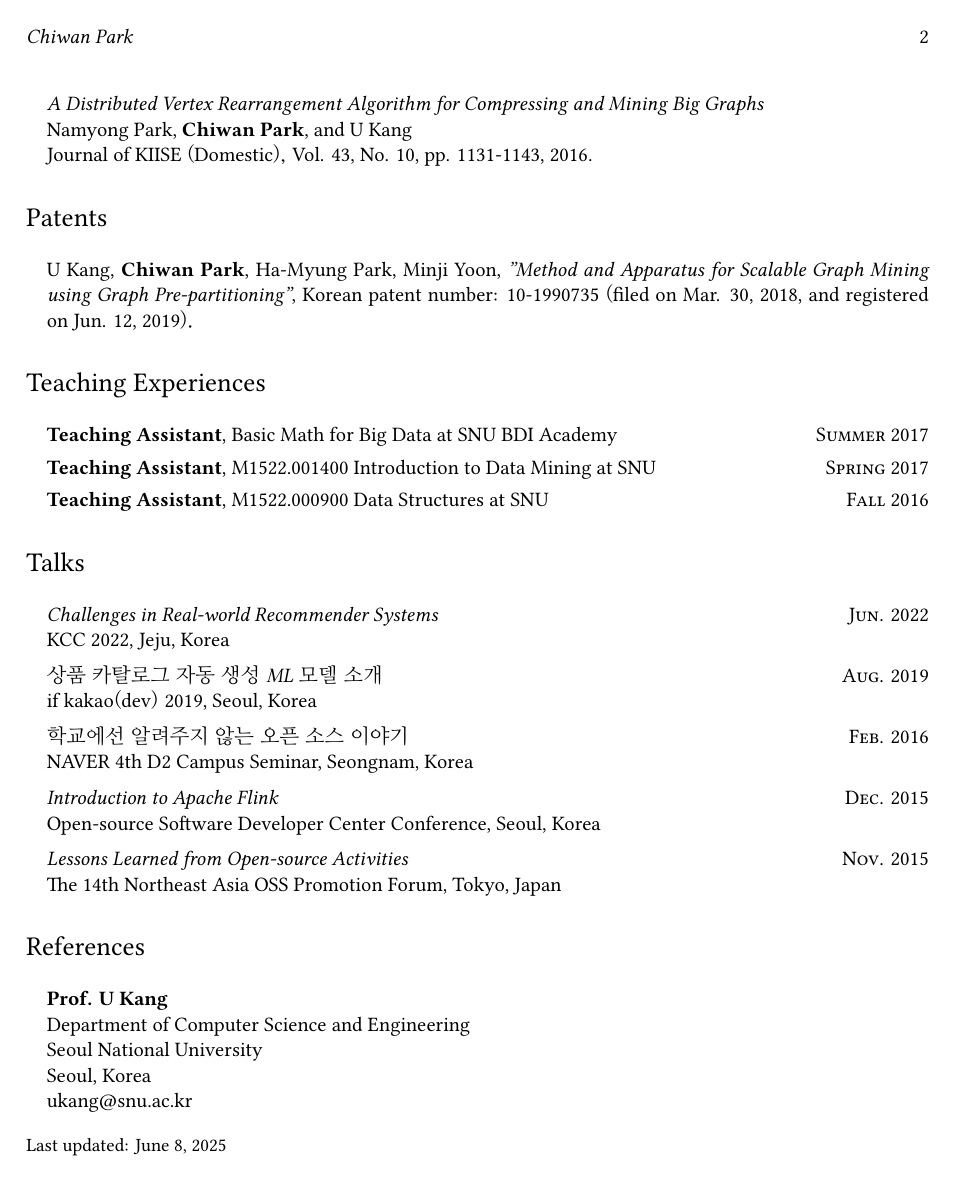
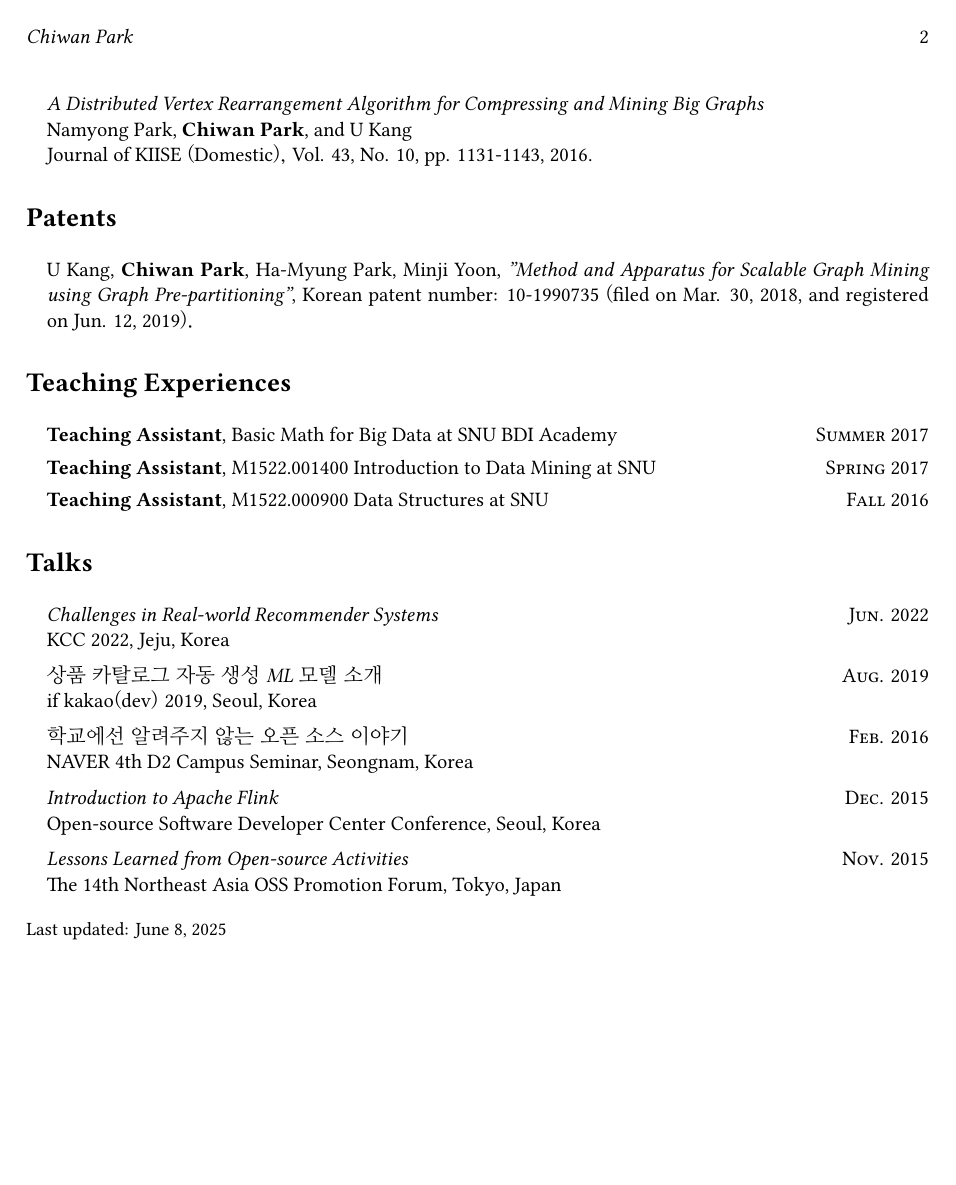
Before and after one commit to chiwanpark/curriculum-vitae, a LaTeX CV (curriculum-vitae.tex): page 2 of 2. Compiled offline with XeLaTeX; a missing font is replaced by an installed copy or a similar font.

```diff
--- a/curriculum-vitae.tex
+++ b/curriculum-vitae.tex
@@ -10,8 +10,14 @@
 \usepackage[sc,osf]{mathpazo}
 \usepackage{libertine}
 \usepackage{fontawesome5}
+\usepackage{booktabs}
 
-\setmainhangulfont{NanumMyeongjo}
+\setmainhangulfont{NanumMyeongjo}[
+    Path={./fonts/},
+    Extension={.ttf},
+    UprightFont=*,
+    BoldFont=NanumMyeongjoBold,
+]
 \setmonofont[LetterSpace=-5.0,Scale=0.75]{Libertinus Mono}
 
 \def\myname{Chiwan Park}
@@ -36,7 +42,7 @@
 \thispagestyle{empty}
 
 \usepackage{sectsty}
-\sectionfont{\rmfamily\mdseries\Large}
+\sectionfont{\rmfamily\bfseries\Large}
 \subsectionfont{\rmfamily\mdseries\itshape\large}
 
 \setlength{\parskip}{-0.2em}
@@ -152,16 +158,6 @@
         The 14th Northeast Asia OSS Promotion Forum, Tokyo, Japan
 \end{itemize}
 
-% REFERENCES
-\section*{References}
-\begin{itemize}
-  \item \textbf{Prof. U Kang}\\
-        Department of Computer Science and Engineering\\
-        Seoul National University\\
-        Seoul, Korea\\
-        \href{mailto:ukang@snu.ac.kr}{ukang@snu.ac.kr}
-\end{itemize}
-
 \bigskip
 {\small Last updated: \today}
 
```
Also changed, not shown: 2 other files.
